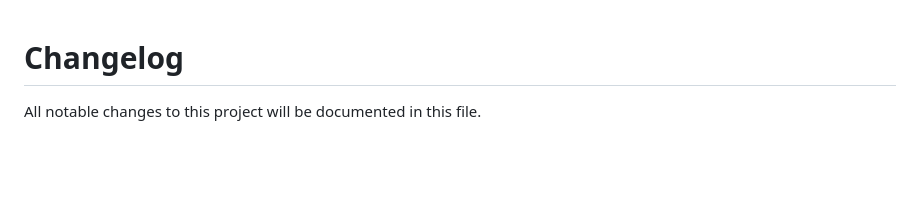
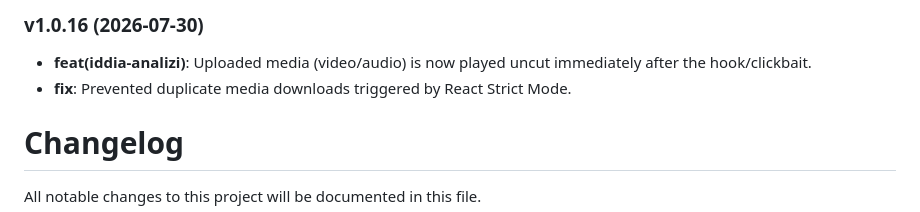
Before and after one commit to serefkeser/antigravity, a Markdown page: CHANGELOG.md, the part around the change. Drawn GitHub-style; blank space fills up the shorter version.

Commit message:
docs: update changelog for 1.0.16

```diff
--- a/CHANGELOG.md
+++ b/CHANGELOG.md
@@ -1,3 +1,7 @@
+### v1.0.16 (2026-07-30)
+- **feat(iddia-analizi)**: Uploaded media (video/audio) is now played uncut immediately after the hook/clickbait.
+- **fix**: Prevented duplicate media downloads triggered by React Strict Mode.
+
 # Changelog
 
 All notable changes to this project will be documented in this file.
```
